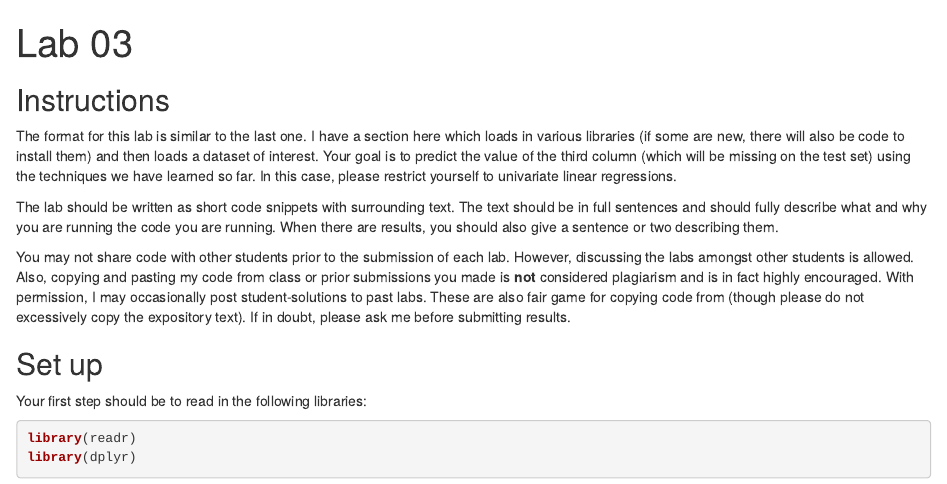
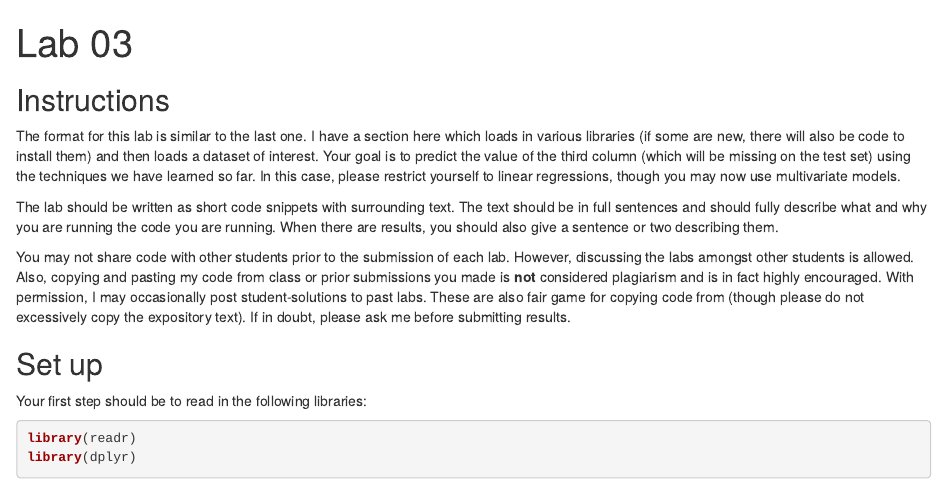
Before and after one commit to kaiwenchen/stat395-labs-statsmaths, an R Markdown document (lab03.Rmd): the page in a window 1100 px wide, from its top. Rendered offline with R 4.5, knitr and Pandoc, with nearby package versions; some code elsewhere in the file could not run offline.

Commit message:
Update lab03.Rmd

```diff
--- a/lab03.Rmd
+++ b/lab03.Rmd
@@ -12,8 +12,8 @@ libraries (if some are new, there will also be code to install
 them) and then loads a dataset of interest. Your goal is to
 predict the value of the third column (which will be missing
 on the test set) using the techniques we have learned so far.
-In this case, please restrict yourself to univariate linear
-regressions.
+In this case, please restrict yourself to linear regressions,
+though you may now use multivariate models.
 
 The lab should be written as short code snippets with surrounding
 text. The text should be in full sentences and should fully describe
```
